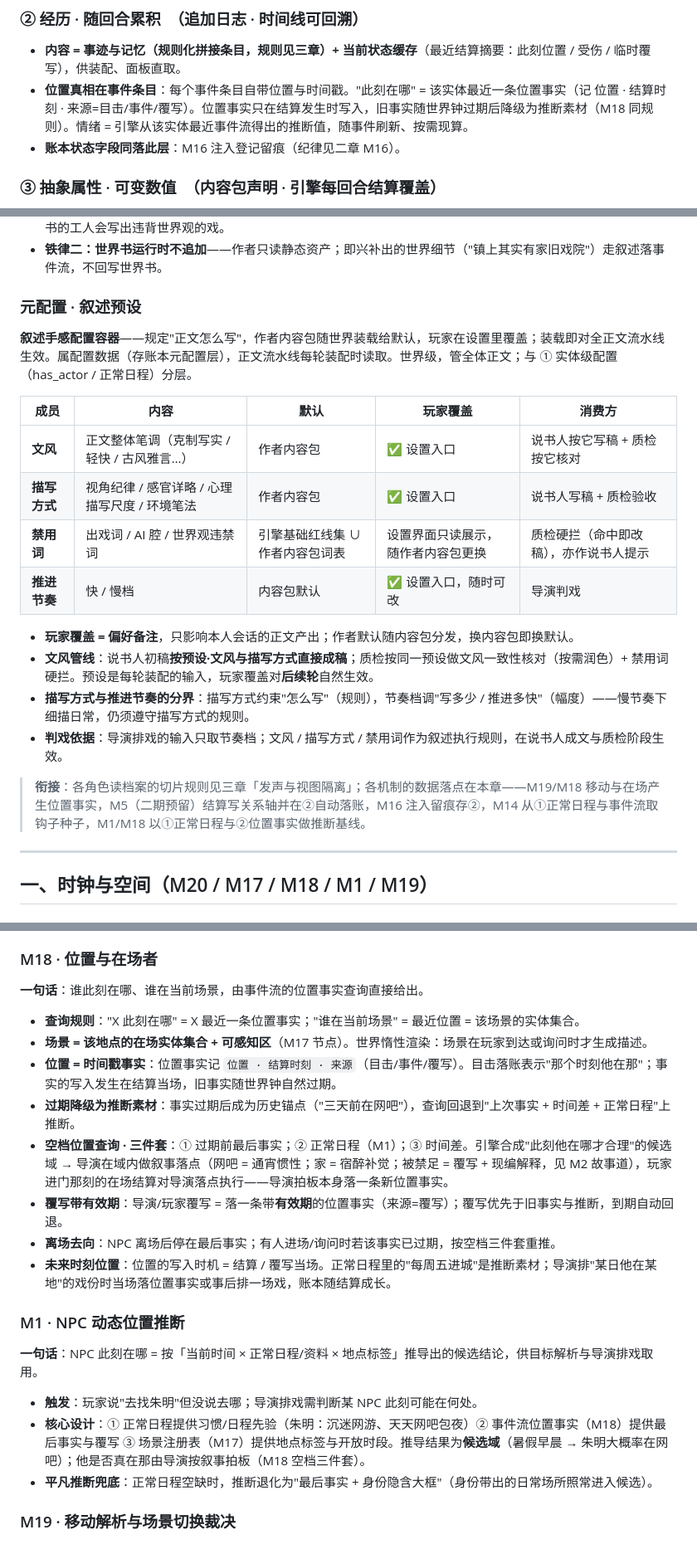
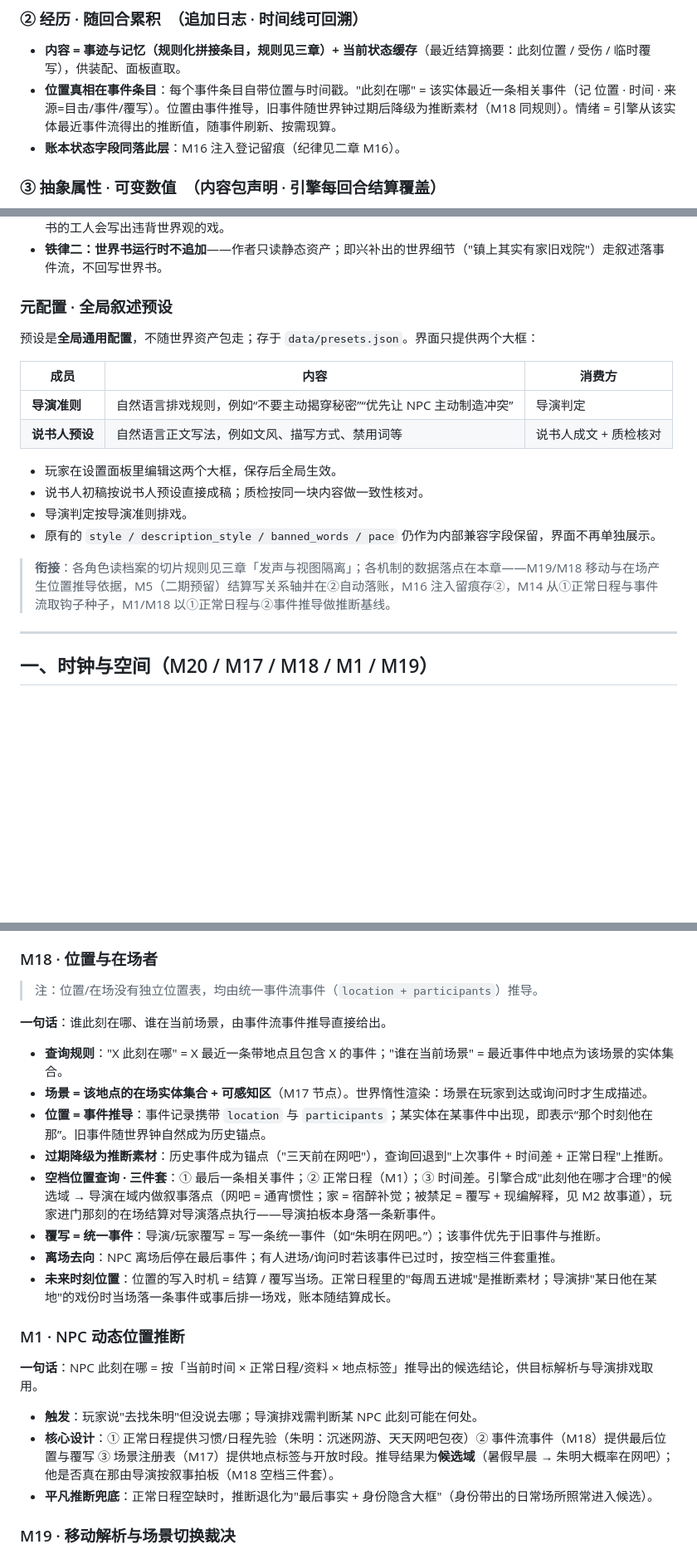
Before and after one commit to ferrerojoao/python-Aiworld, a Markdown page: docs/REQ-机制需求清单-AIWorld.md, 3 parts joined by grey strips. Shown at 83% size. Rendered like a GitHub page; blank space fills up the shorter version.

Commit message:
Update design docs: unified events, global preset, no location_fact/memo

```diff
--- a/docs/REQ-机制需求清单-AIWorld.md
+++ b/docs/REQ-机制需求清单-AIWorld.md
@@ -21,7 +21,7 @@
 ### ② 经历 · 随回合累积　（追加日志 · 时间线可回溯）
 
 - **内容 = 事迹与记忆（规则化拼接条目，规则见三章）+ 当前状态缓存**（最近结算摘要：此刻位置 / 受伤 / 临时覆写），供装配、面板直取。
-- **位置真相在事件条目**：每个事件条目自带位置与时间戳。"此刻在哪" = 该实体最近一条位置事实（记 位置 · 结算时刻 · 来源=目击/事件/覆写）。位置事实只在结算发生时写入，旧事实随世界钟过期后降级为推断素材（M18 同规则）。情绪 = 引擎从该实体最近事件流得出的推断值，随事件刷新、按需现算。
+- **位置真相在事件条目**：每个事件条目自带位置与时间戳。"此刻在哪" = 该实体最近一条相关事件（记 位置 · 时间 · 来源=目击/事件/覆写）。位置由事件推导，旧事件随世界钟过期后降级为推断素材（M18 同规则）。情绪 = 引擎从该实体最近事件流得出的推断值，随事件刷新、按需现算。
 - **账本状态字段同落此层**：M16 注入登记留痕（纪律见二章 M16）。
 
 ### ③ 抽象属性 · 可变数值　（内容包声明 · 引擎每回合结算覆盖）
@@ -76,23 +76,21 @@
 - **铁律一：硬规则只进概要、不进世界书**——世界书条目无人点名即不受约束，凡"绝不可违背"必须常驻，否则不查书的工人会写出违背世界观的戏。
 - **铁律二：世界书运行时不追加**——作者只读静态资产；即兴补出的世界细节（"镇上其实有家旧戏院"）走叙述落事件流，不回写世界书。
 
-### 元配置 · 叙述预设
+### 元配置 · 全局叙述预设
 
-**叙述手感配置容器**——规定"正文怎么写"，作者内容包随世界装载给默认，玩家在设置里覆盖；装载即对全正文流水线生效。属配置数据（存账本元配置层），正文流水线每轮装配时读取。世界级，管全体正文；与 ① 实体级配置（has_actor / 正常日程）分层。
+预设是**全局通用配置**，不随世界资产包走；存于 `data/presets.json`。界面只提供两个大框：
 
-| 成员 | 内容 | 默认 | 玩家覆盖 | 消费方 |
-|---|---|---|---|---|
-| **文风** | 正文整体笔调（克制写实 / 轻快 / 古风雅言…） | 作者内容包 | ✅ 设置入口 | 说书人按它写稿 + 质检按它核对 |
-| **描写方式** | 视角纪律 / 感官详略 / 心理描写尺度 / 环境笔法 | 作者内容包 | ✅ 设置入口 | 说书人写稿 + 质检验收 |
-| **禁用词** | 出戏词 / AI 腔 / 世界观违禁词 | 引擎基础红线集 ∪ 作者内容包词表 | 设置界面只读展示，随作者内容包更换 | 质检硬拦（命中即改稿），亦作说书人提示 |
-| **推进节奏** | 快 / 慢档 | 内容包默认 | ✅ 设置入口，随时可改 | 导演判戏 |
+| 成员 | 内容 | 消费方 |
+|---|---|---|
+| **导演准则** | 自然语言排戏规则，例如“不要主动揭穿秘密”“优先让 NPC 主动制造冲突” | 导演判定 |
+| **说书人预设** | 自然语言正文写法，例如文风、描写方式、禁用词等 | 说书人成文 + 质检核对 |
 
-- **玩家覆盖 = 偏好备注**，只影响本人会话的正文产出；作者默认随内容包分发，换内容包即换默认。
-- **文风管线**：说书人初稿**按预设·文风与描写方式直接成稿**；质检按同一预设做文风一致性核对（按需润色）+ 禁用词硬拦。预设是每轮装配的输入，玩家覆盖对**后续轮**自然生效。
-- **描写方式与推进节奏的分界**：描写方式约束"怎么写"（规则），节奏档调"写多少 / 推进多快"（幅度）——慢节奏下细描日常，仍须遵守描写方式的规则。
-- **判戏依据**：导演排戏的输入只取节奏档；文风 / 描写方式 / 禁用词作为叙述执行规则，在说书人成文与质检阶段生效。
+- 玩家在设置面板里编辑这两个大框，保存后全局生效。
+- 说书人初稿按说书人预设直接成稿；质检按同一块内容做一致性核对。
+- 导演判定按导演准则排戏。
+- 原有的 `style / description_style / banned_words / pace` 仍作为内部兼容字段保留，界面不再单独展示。
 
-> **衔接**：各角色读档案的切片规则见三章「发声与视图隔离」；各机制的数据落点在本章——M19/M18 移动与在场产生位置事实，M5（二期预留）结算写关系轴并在②自动落账，M16 注入留痕存②，M14 从①正常日程与事件流取钩子种子，M1/M18 以①正常日程与②位置事实做推断基线。
+> **衔接**：各角色读档案的切片规则见三章「发声与视图隔离」；各机制的数据落点在本章——M19/M18 移动与在场产生位置推导依据，M5（二期预留）结算写关系轴并在②自动落账，M16 注入留痕存②，M14 从①正常日程与事件流取钩子种子，M1/M18 以①正常日程与②事件推导做推断基线。
 
 ---
 
@@ -122,23 +120,25 @@
 
 ### M18 · 位置与在场者
 
-**一句话**：谁此刻在哪、谁在当前场景，由事件流的位置事实查询直接给出。
+> 注：位置/在场没有独立位置表，均由统一事件流事件（`location + participants`）推导。
 
-- **查询规则**："X 此刻在哪" = X 最近一条位置事实；"谁在当前场景" = 最近位置 = 该场景的实体集合。
+**一句话**：谁此刻在哪、谁在当前场景，由事件流事件推导直接给出。
+
+- **查询规则**："X 此刻在哪" = X 最近一条带地点且包含 X 的事件；"谁在当前场景" = 最近事件中地点为该场景的实体集合。
 - **场景 = 该地点的在场实体集合 + 可感知区**（M17 节点）。世界惰性渲染：场景在玩家到达或询问时才生成描述。
-- **位置 = 时间戳事实**：位置事实记 `位置 · 结算时刻 · 来源`（目击/事件/覆写）。目击落账表示"那个时刻他在那"；事实的写入发生在结算当场，旧事实随世界钟自然过期。
-- **过期降级为推断素材**：事实过期后成为历史锚点（"三天前在网吧"），查询回退到"上次事实 + 时间差 + 正常日程"上推断。
-- **空档位置查询 · 三件套**：① 过期前最后事实；② 正常日程（M1）；③ 时间差。引擎合成"此刻他在哪才合理"的候选域 → 导演在域内做叙事落点（网吧 = 通宵惯性；家 = 宿醉补觉；被禁足 = 覆写 + 现编解释，见 M2 故事道），玩家进门那刻的在场结算对导演落点执行——导演拍板本身落一条新位置事实。
-- **覆写带有效期**：导演/玩家覆写 = 落一条带**有效期**的位置事实（来源=覆写）；覆写优先于旧事实与推断，到期自动回退。
-- **离场去向**：NPC 离场后停在最后事实；有人进场/询问时若该事实已过期，按空档三件套重推。
-- **未来时刻位置**：位置的写入时机 = 结算 / 覆写当场。正常日程里的"每周五进城"是推断素材；导演排"某日他在某地"的戏份时当场落位置事实或事后排一场戏，账本随结算成长。
+- **位置 = 事件推导**：事件记录携带 `location` 与 `participants`；某实体在某事件中出现，即表示“那个时刻他在那”。旧事件随世界钟自然成为历史锚点。
+- **过期降级为推断素材**：历史事件成为锚点（"三天前在网吧"），查询回退到"上次事件 + 时间差 + 正常日程"上推断。
+- **空档位置查询 · 三件套**：① 最后一条相关事件；② 正常日程（M1）；③ 时间差。引擎合成"此刻他在哪才合理"的候选域 → 导演在域内做叙事落点（网吧 = 通宵惯性；家 = 宿醉补觉；被禁足 = 覆写 + 现编解释，见 M2 故事道），玩家进门那刻的在场结算对导演落点执行——导演拍板本身落一条新事件。
+- **覆写 = 统一事件**：导演/玩家覆写 = 写一条统一事件（如“朱明在网吧。”）；该事件优先于旧事件与推断。
+- **离场去向**：NPC 离场后停在最后事件；有人进场/询问时若该事件已过时，按空档三件套重推。
+- **未来时刻位置**：位置的写入时机 = 结算 / 覆写当场。正常日程里的"每周五进城"是推断素材；导演排"某日他在某地"的戏份时当场落一条事件或事后排一场戏，账本随结算成长。
 
 ### M1 · NPC 动态位置推断
 
 **一句话**：NPC 此刻在哪 = 按「当前时间 × 正常日程/资料 × 地点标签」推导出的候选结论，供目标解析与导演排戏取用。
 
 - **触发**：玩家说"去找朱明"但没说去哪；导演排戏需判断某 NPC 此刻可能在何处。
-- **核心设计**：① 正常日程提供习惯/日程先验（朱明：沉迷网游、天天网吧包夜）② 事件流位置事实（M18）提供最后事实与覆写 ③ 场景注册表（M17）提供地点标签与开放时段。推导结果为**候选域**（暑假早晨 → 朱明大概率在网吧）；他是否真在那由导演按叙事拍板（M18 空档三件套）。
+- **核心设计**：① 正常日程提供习惯/日程先验（朱明：沉迷网游、天天网吧包夜）② 事件流事件（M18）提供最后位置与覆写 ③ 场景注册表（M17）提供地点标签与开放时段。推导结果为**候选域**（暑假早晨 → 朱明大概率在网吧）；他是否真在那由导演按叙事拍板（M18 空档三件套）。
 - **平凡推断兜底**：正常日程空缺时，推断退化为"最后事实 + 身份隐含大框"（身份带出的日常场所照常进入候选）。
 
 ### M19 · 移动解析与场景切换裁决
```
Also changed, not shown: other parts of docs/REQ-机制需求清单-AIWorld.md (+7 -7 lines), docs/GDD-策划文档-AIWorld.md (+15 -11 lines), docs/TDD-技术设计文档-AIWorld.md (+45 -50 lines).
